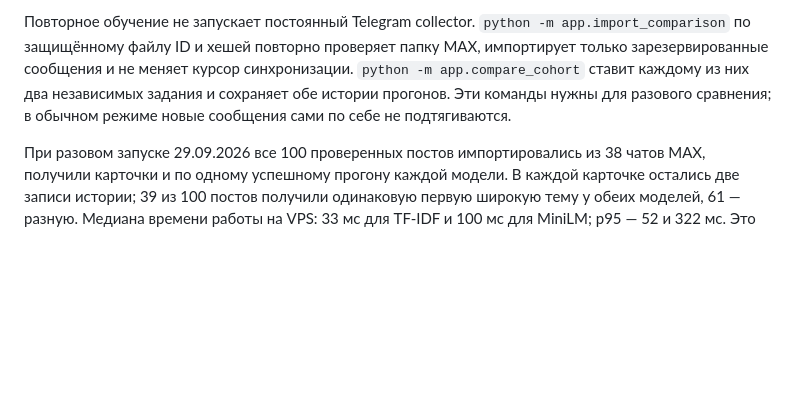
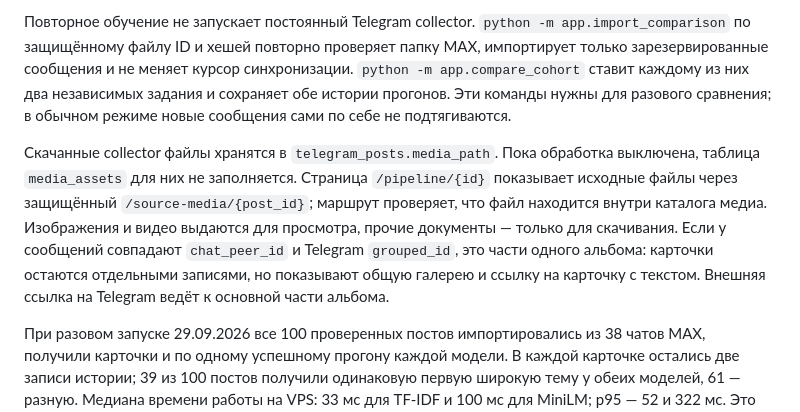
Before and after one commit to komaroffsergei/re-publisher, a Markdown page: docs/taxonomy-classifier.md, the part around the change. Rendered like a GitHub page; blank space fills up the shorter version.

Commit message:
Document Telegram album media rendering

```diff
--- a/docs/taxonomy-classifier.md
+++ b/docs/taxonomy-classifier.md
@@ -16,6 +16,8 @@ TF-IDF worker читает `baseline.joblib`, отдельный MiniLM worker
 
 Повторное обучение не запускает постоянный Telegram collector. `python -m app.import_comparison` по защищённому файлу ID и хешей повторно проверяет папку MAX, импортирует только зарезервированные сообщения и не меняет курсор синхронизации. `python -m app.compare_cohort` ставит каждому из них два независимых задания и сохраняет обе истории прогонов. Эти команды нужны для разового сравнения; в обычном режиме новые сообщения сами по себе не подтягиваются.
 
+Скачанные collector файлы хранятся в `telegram_posts.media_path`. Пока обработка выключена, таблица `media_assets` для них не заполняется. Страница `/pipeline/{id}` показывает исходные файлы через защищённый `/source-media/{post_id}`; маршрут проверяет, что файл находится внутри каталога медиа. Изображения и видео выдаются для просмотра, прочие документы — только для скачивания. Если у сообщений совпадают `chat_peer_id` и Telegram `grouped_id`, это части одного альбома: карточки остаются отдельными записями, но показывают общую галерею и ссылку на карточку с текстом. Внешняя ссылка на Telegram ведёт к основной части альбома.
+
 При разовом запуске 29.09.2026 все 100 проверенных постов импортировались из 38 чатов MAX, получили карточки и по одному успешному прогону каждой модели. В каждой карточке остались две записи истории; 39 из 100 постов получили одинаковую первую широкую тему у обеих моделей, 61 — разную. Медиана времени работы на VPS: 33 мс для TF-IDF и 100 мс для MiniLM; p95 — 52 и 322 мс. Это время самого inference в worker, а не ожидание в очереди или загрузка страницы.
 
 На production нужны защищённые `TAXONOMY_ENABLED=true`, `TAXONOMY_MODEL_DIR`, `PUBLISHER_IMAGE` и `PUBLISHER_MINILM_IMAGE`, миграция `alembic upgrade head`, закреплённые образы и оба worker. Compose подключает каталог весов только для чтения. Collector, внешние LLM, рерайт и публикация не включаются этим релизом.
```
